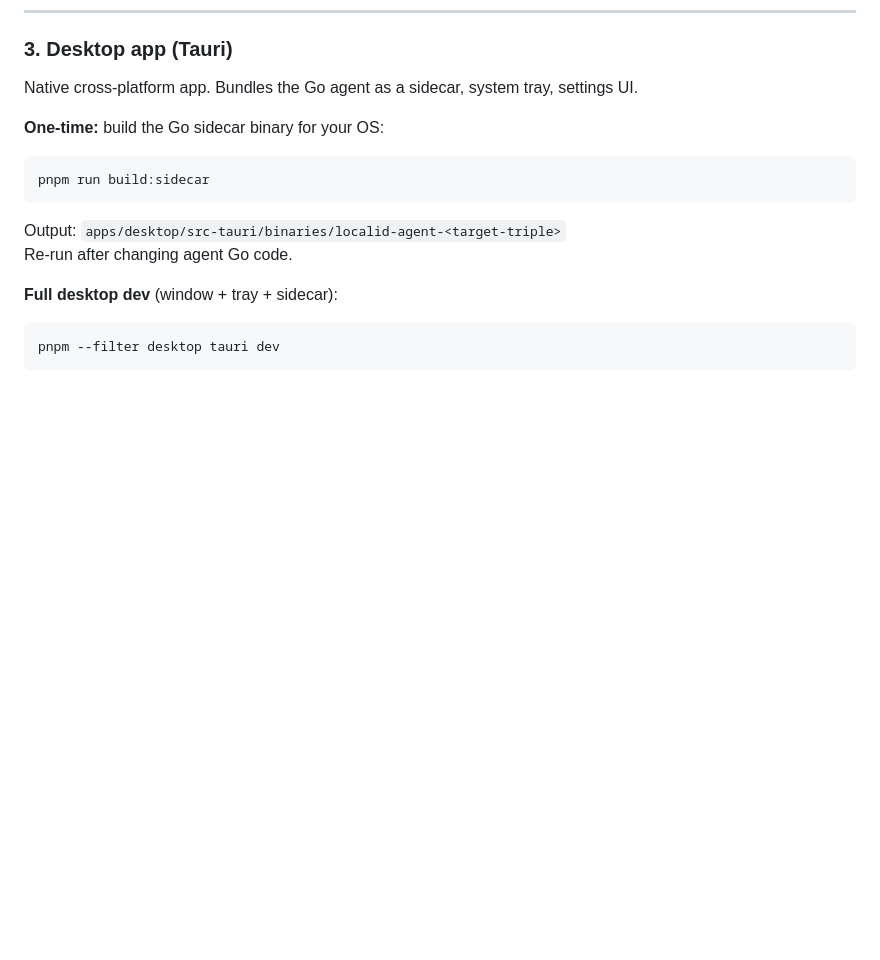
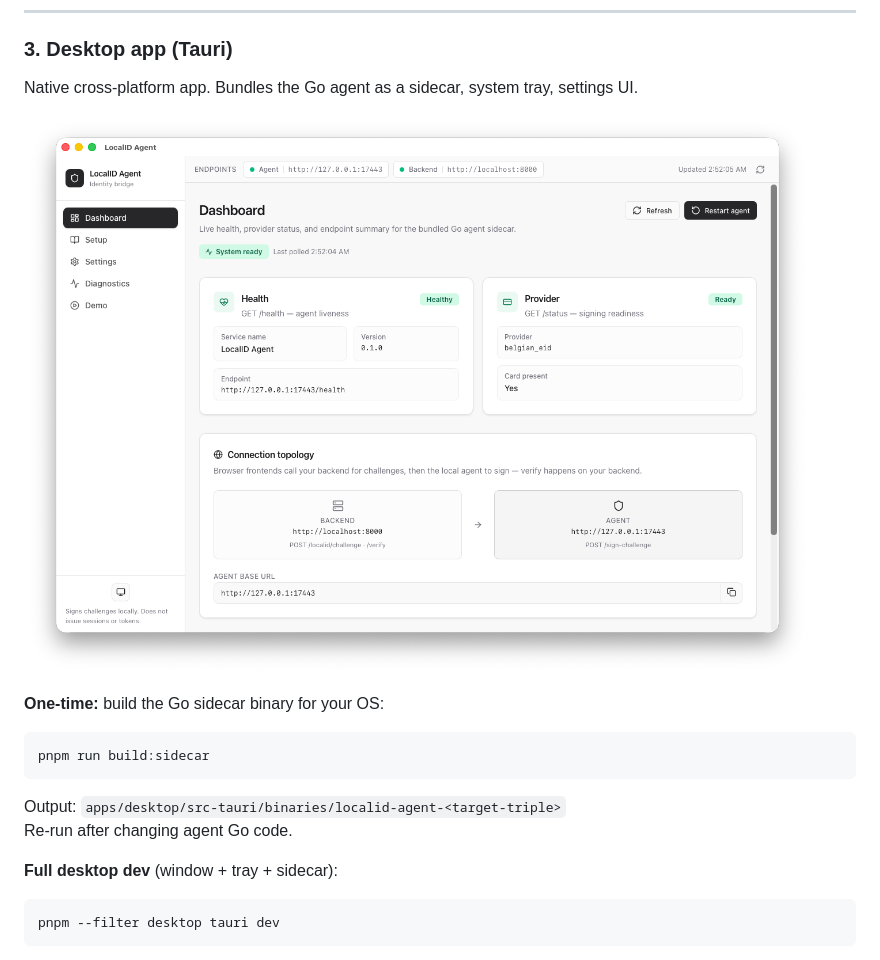
Before and after one commit to NxT-Solutions/local-id-agent, a Markdown page: README.md, the part around the change. Rendered like a GitHub page; pictures changed too: docs/assets/Dashboard.png (added); blank space fills up the shorter version.

Commit message:
docs: add desktop dashboard screenshot to README
Show the LocalID Agent desktop UI in the Desktop app section for
quicker visual orientation when exploring the project.

````diff
--- a/README.md
+++ b/README.md
@@ -191,6 +191,8 @@ See [examples/README.md](examples/README.md) for setup details per stack.
 
 Native cross-platform app. Bundles the Go agent as a sidecar, system tray, settings UI.
 
+![LocalID Agent desktop dashboard](docs/assets/Dashboard.png)
+
 **One-time:** build the Go sidecar binary for your OS:
 
 ```bash
````
